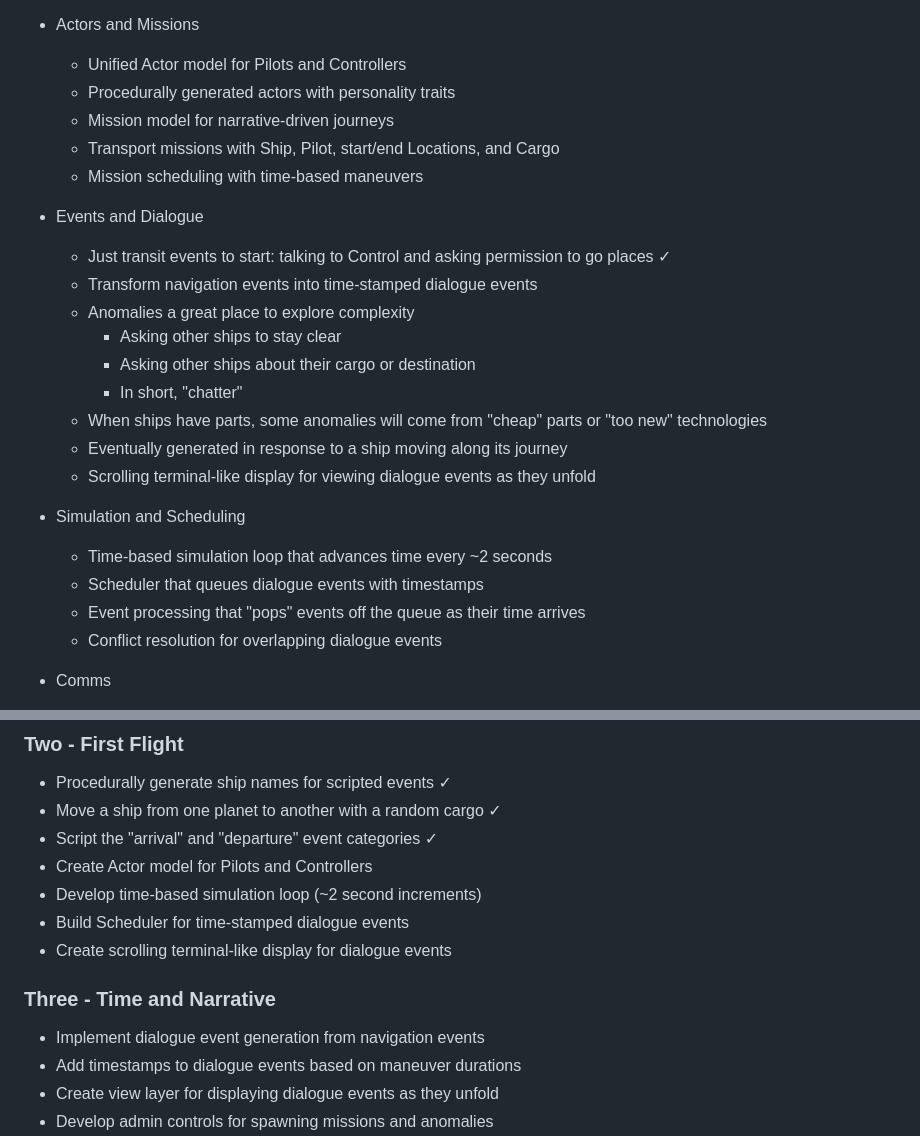
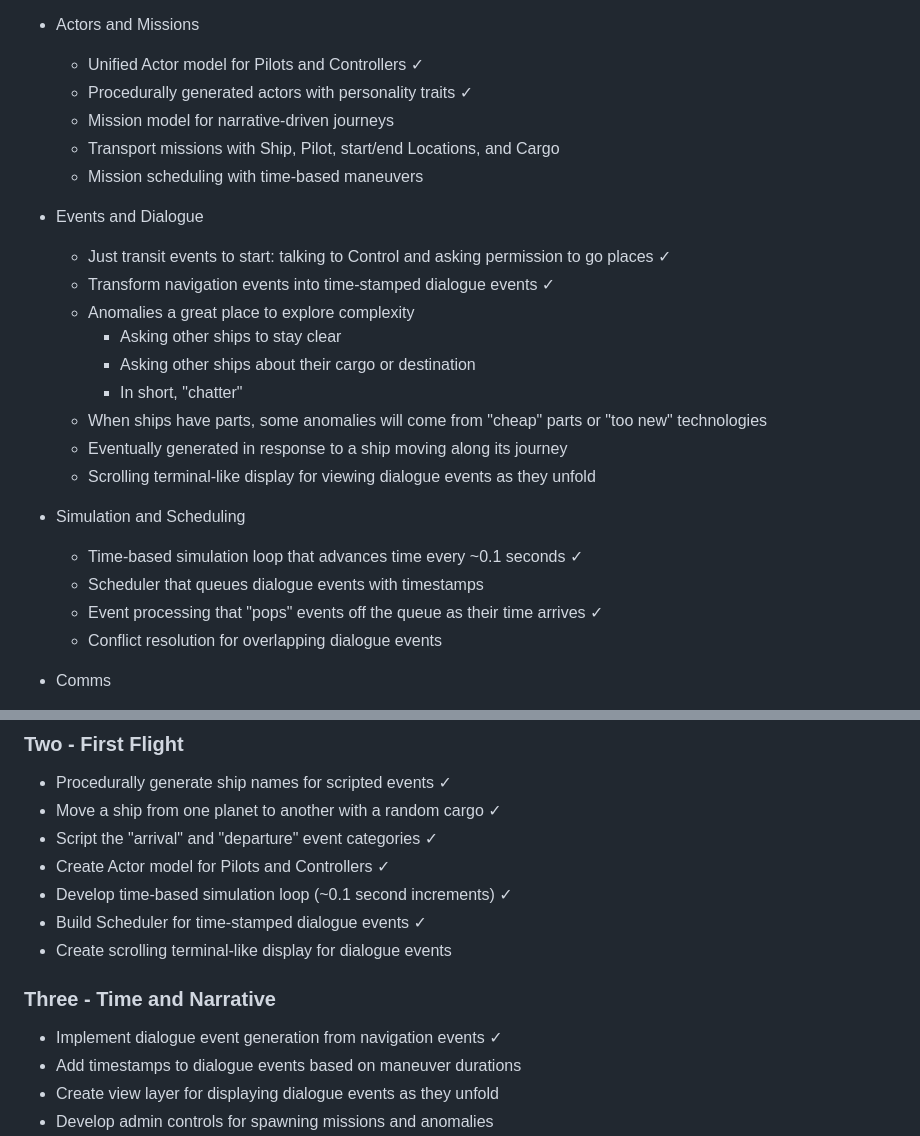
Before and after one commit to Jurph/solar, a Markdown page: docs/TODO.md, 2 parts joined by grey strips. Rendered like a GitHub page.

Commit message:
Updated TODO.md with all my recent progress - 100% tests passing

```diff
--- a/docs/TODO.md
+++ b/docs/TODO.md
@@ -52,15 +52,15 @@ The grimy cluttered controls of a real commercial aircraft, of the interior of t
     - More detailed ship mechanics including detailed subsystems and subsystem failures
 
 - Actors and Missions
-    - Unified Actor model for Pilots and Controllers
-    - Procedurally generated actors with personality traits
+    - Unified Actor model for Pilots and Controllers ✓
+    - Procedurally generated actors with personality traits ✓
     - Mission model for narrative-driven journeys
     - Transport missions with Ship, Pilot, start/end Locations, and Cargo
     - Mission scheduling with time-based maneuvers
 
 - Events and Dialogue
     - Just transit events to start: talking to Control and asking permission to go places ✓
-    - Transform navigation events into time-stamped dialogue events
+    - Transform navigation events into time-stamped dialogue events ✓
     - Anomalies a great place to explore complexity
         - Asking other ships to stay clear
         - Asking other ships about their cargo or destination
@@ -70,9 +70,9 @@ The grimy cluttered controls of a real commercial aircraft, of the interior of t
     - Scrolling terminal-like display for viewing dialogue events as they unfold
 
 - Simulation and Scheduling
-    - Time-based simulation loop that advances time every ~2 seconds
+    - Time-based simulation loop that advances time every ~0.1 seconds ✓
     - Scheduler that queues dialogue events with timestamps
-    - Event processing that "pops" events off the queue as their time arrives
+    - Event processing that "pops" events off the queue as their time arrives ✓
     - Conflict resolution for overlapping dialogue events
 
 - Comms
@@ -104,13 +104,13 @@ The grimy cluttered controls of a real commercial aircraft, of the interior of t
 - Procedurally generate ship names for scripted events ✓
 - Move a ship from one planet to another with a random cargo ✓
 - Script the "arrival" and "departure" event categories ✓
-- Create Actor model for Pilots and Controllers
-- Develop time-based simulation loop (~2 second increments)
-- Build Scheduler for time-stamped dialogue events
+- Create Actor model for Pilots and Controllers ✓
+- Develop time-based simulation loop (~0.1 second increments) ✓
+- Build Scheduler for time-stamped dialogue events ✓
 - Create scrolling terminal-like display for dialogue events
 
 ### Three - Time and Narrative
-- Implement dialogue event generation from navigation events
+- Implement dialogue event generation from navigation events ✓
 - Add timestamps to dialogue events based on maneuver durations
 - Create view layer for displaying dialogue events as they unfold
 - Develop admin controls for spawning missions and anomalies
```
Also changed, not shown: other parts of docs/TODO.md (+2 -2 lines).
